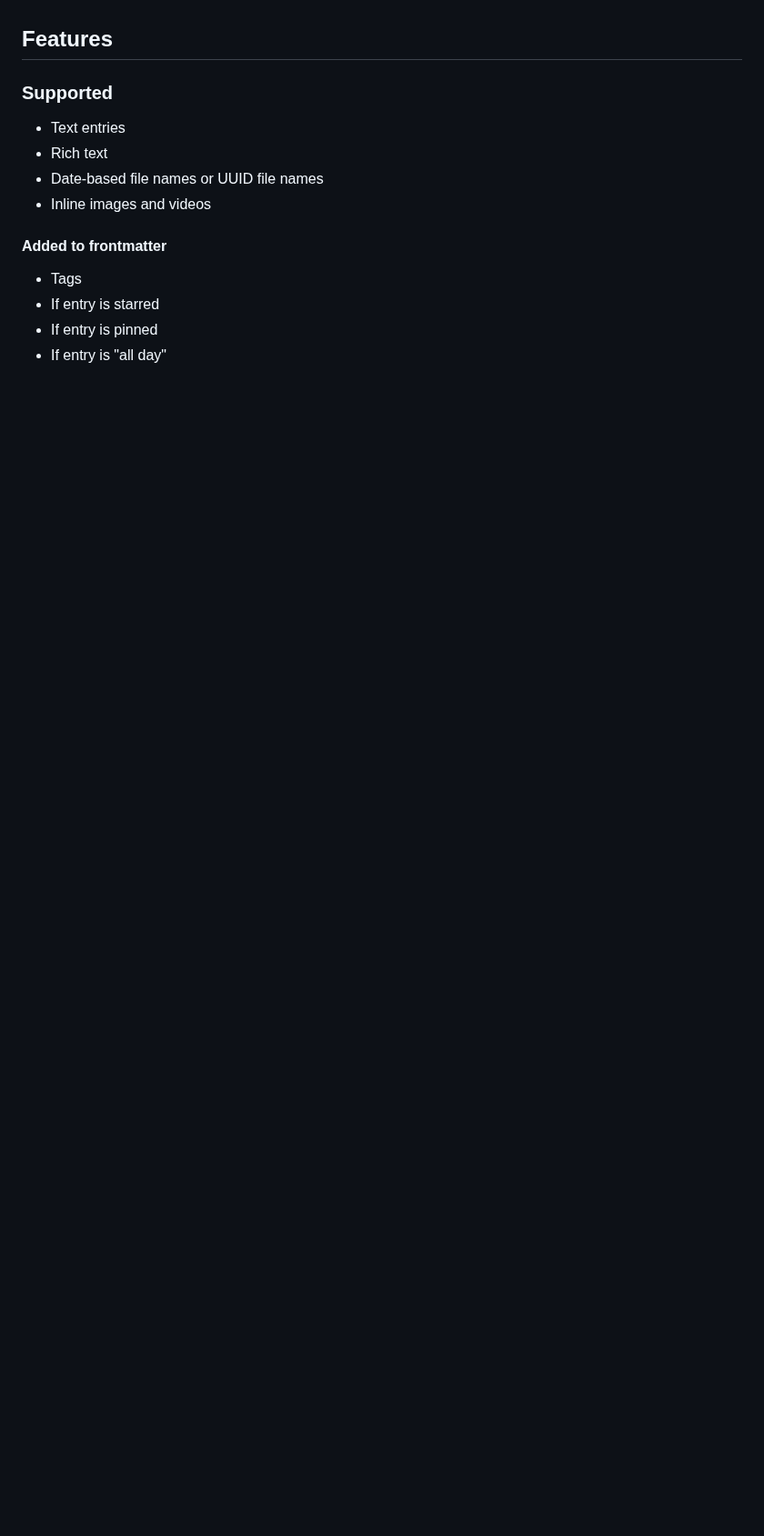
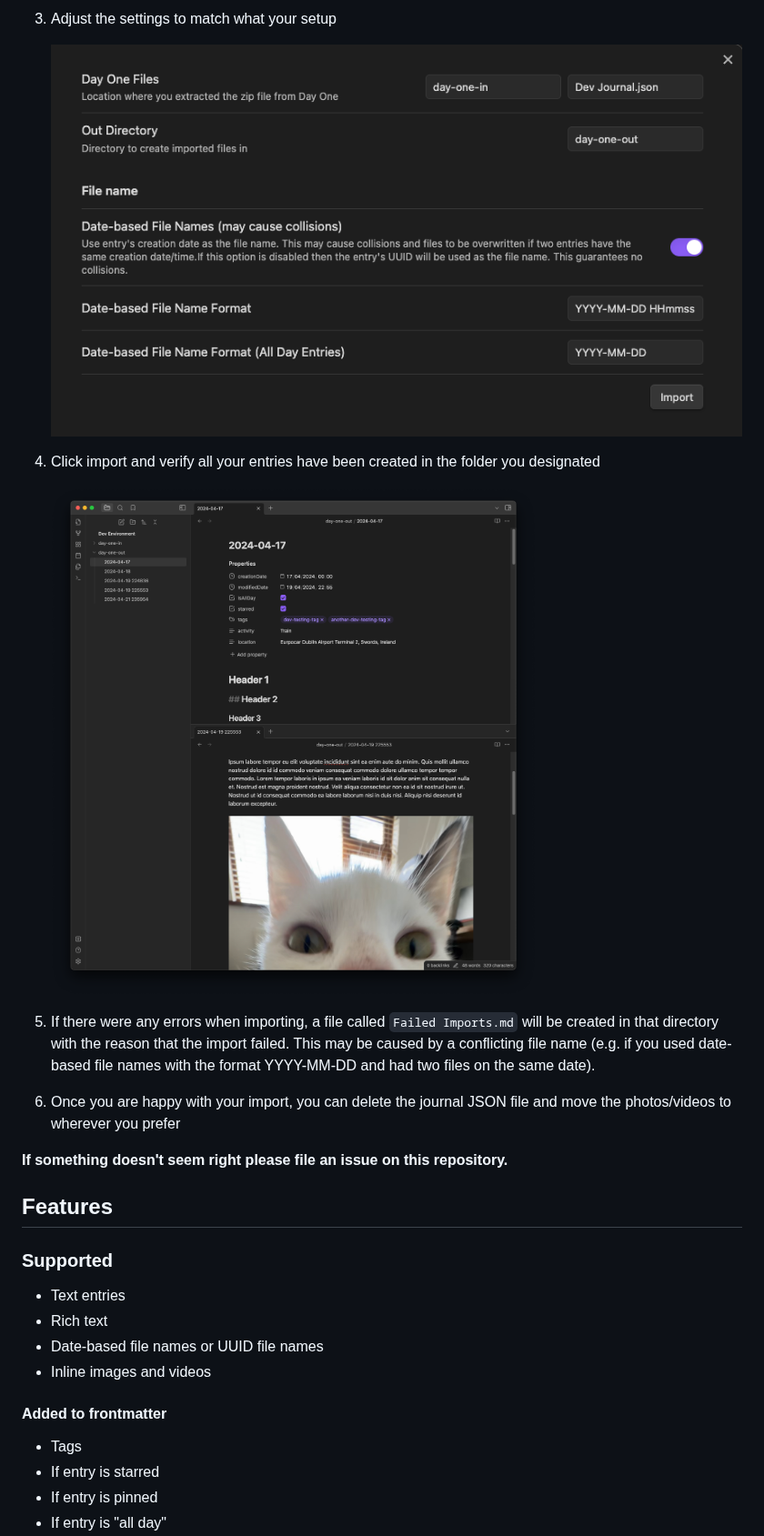
Before and after one commit to MarcDonald/obsidian-day-one-importer, a Markdown page: README.md, the part around one of its changes. Shown at 91% size. GitHub-like rendering; pictures changed too: .github/assets/example-settings.png (added), .github/assets/successful-import.png (added); blank space fills up the shorter version.

```diff
--- a/README.md
+++ b/README.md
@@ -6,3 +21,19 @@ Easily convert your Day One journals into Obsidian markdown.
+3. Adjust the settings to match what your setup
+
+   ![example-settings.png](.github/assets/example-settings.png)
+
+4. Click import and verify all your entries have been created in the folder you designated
+
+   ![img.png](.github/assets/successful-import.png)
+
+5. If there were any errors when importing, a file called `Failed Imports.md` will be created in that directory with the
+   reason that the import failed. This may be caused by a conflicting file name (e.g. if you used date-based file
+   names with the format YYYY-MM-DD and had two files on the same date).
+
+6. Once you are happy with your import, you can delete the journal JSON file and move the photos/videos to wherever
+   you prefer
+
+**If something doesn't seem right please file an issue on this repository.**
 
 ## Features
 
```
Also changed, not shown: other parts of README.md (+15 -0 lines), .github/assets/day-one-export.png (added), .github/assets/unzipped-in-obsidian.png (added).
